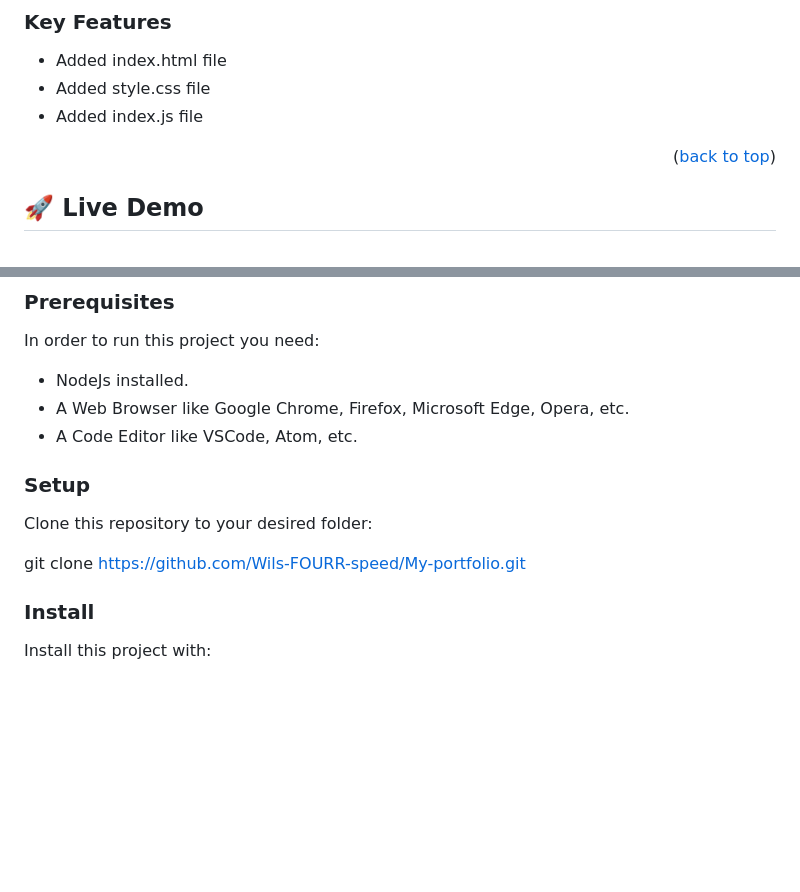
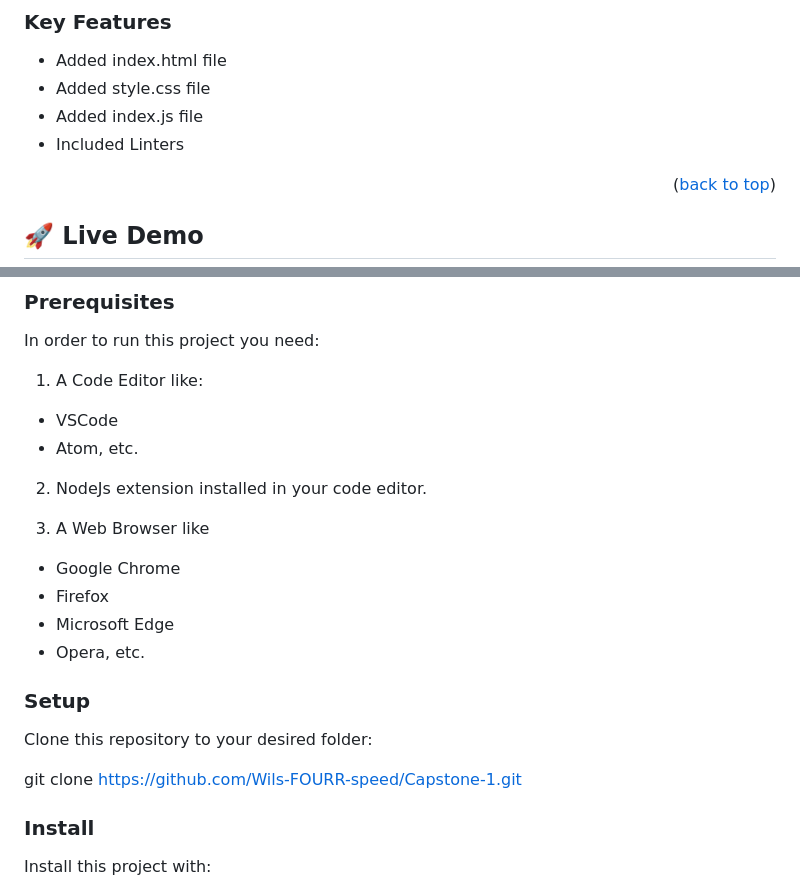
Before and after one commit to Wils-FOURR-speed/Capstone-1, a Markdown page: README.md, 2 parts joined by grey strips. GitHub-like rendering; blank space fills up the shorter version.

```diff
--- a/README.md
+++ b/README.md
@@ -61,6 +62,7 @@ This is my first Micronaut capstone project. No complex coding is required for t
 - Added index.html file
 - Added style.css file
 - Added index.js file
+- Included Linters
 
 <p align="right">(<a href="#readme-top">back to top</a>)</p>
 
@@ -81,15 +83,24 @@ To get a local copy up and running, follow these steps.
 
 In order to run this project you need:
 
-- NodeJs installed.
-- A Web Browser like Google Chrome, Firefox, Microsoft Edge, Opera, etc.
-- A Code Editor like VSCode, Atom, etc.
+1. A Code Editor like:
+- VSCode
+- Atom, etc.
+
+2. NodeJs extension installed in your code editor.
+
+3. A Web Browser like
+- Google Chrome
+- Firefox
+- Microsoft Edge
+- Opera, etc.
+
 
 ### Setup
 
 Clone this repository to your desired folder:
 
-git clone https://github.com/Wils-FOURR-speed/My-portfolio.git
+git clone https://github.com/Wils-FOURR-speed/Capstone-1.git
 
 ### Install
 
```
Also changed, not shown: other parts of README.md (+25 -14 lines), Images/preview.png (added), 4 other files.
